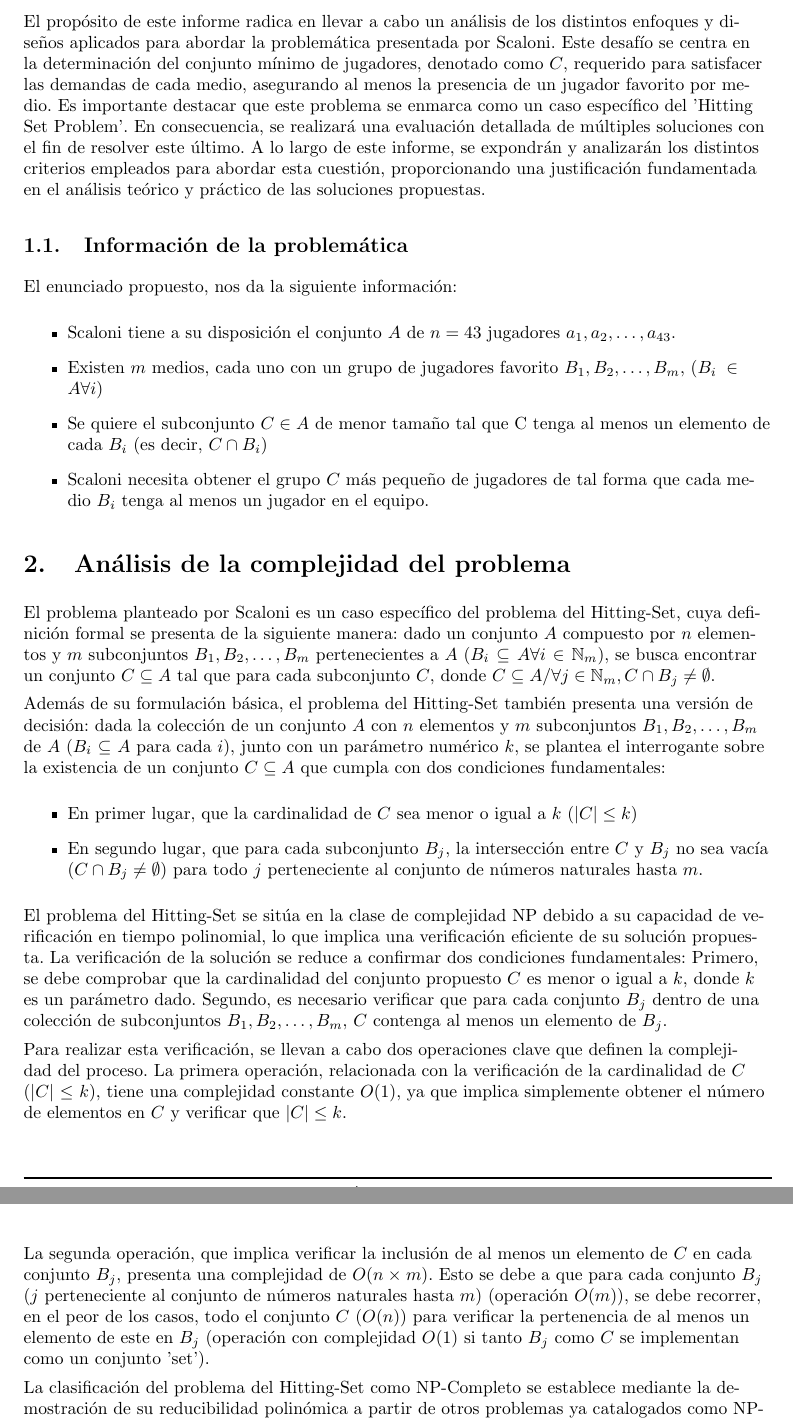
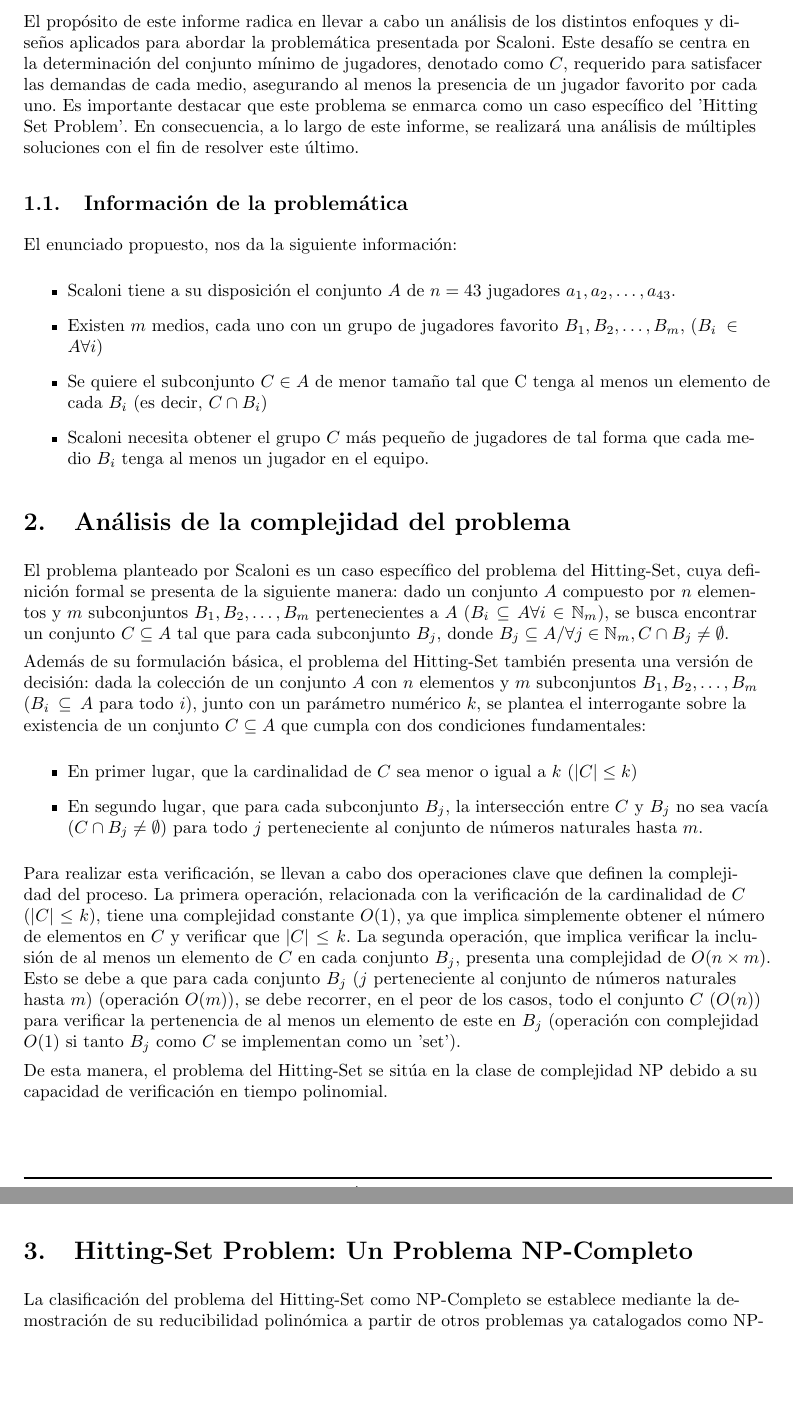
Before and after one commit to ptourne/pim-squad, a LaTeX document (informe/main.tex, which reads informe/tex/analisis-np.tex, informe/tex/introduccion.tex): two parts of pages 3 and 4 of 15, joined at a grey line, cut so that both start at the same text, the shorter picture padded with empty space. Compiled offline with pdfLaTeX.

Commit message:
redaccion

```diff
--- a/informe/tex/analisis-np.tex
+++ b/informe/tex/analisis-np.tex
@@ -4,11 +4,11 @@ El problema planteado por Scaloni es un caso específico del problema del
 Hitting-Set, cuya definición formal se presenta de la siguiente manera: dado un
 conjunto $A$ compuesto por $n$ elementos y $m$ subconjuntos $B_{1}, B_{2}, \dots, B_{m}$
 pertenecientes a $A$ ($B_{i}\subseteq A \forall i \in \mathbb{N}_{m}$), se busca encontrar un conjunto $C \subseteq A$ tal que para cada
-subconjunto $C$, donde $C \subseteq A / \forall j \in \mathbb{N}_{m},  C \cap B_{j}\neq \emptyset$.
+subconjunto $B_{j}$, donde $B_{j} \subseteq A / \forall j \in \mathbb{N}_{m},  C \cap B_{j}\neq \emptyset$.
 
 Además de su formulación básica, el problema del Hitting-Set también presenta una versión
 de decisión: dada la colección de un conjunto $A$ con $n$ elementos y $m$ subconjuntos
-$B_{1}, B_{2}, \dots, B_{m}$ de $A$ ($B_{i}\subseteq A$ para cada $i$), junto con un
+$B_{1}, B_{2}, \dots, B_{m}$ ($B_{i}\subseteq A$ para todo $i$), junto con un
 parámetro numérico $k$, se plantea el interrogante sobre la existencia de un conjunto
 $C \subseteq A$ que cumpla con dos condiciones fundamentales:
 
@@ -17,25 +17,20 @@ $C \subseteq A$ que cumpla con dos condiciones fundamentales:
     \item En segundo lugar, que para cada subconjunto $B_{j}$, la intersección entre $C$ y $B_{j}$ no sea vacía ($C \cap B_{j} \neq \emptyset$) para todo $j$ perteneciente al conjunto de  números naturales hasta $m$.
 \end{itemize}
 
-El problema del Hitting-Set se sitúa en la clase de complejidad NP debido a su capacidad
-de verificación en tiempo polinomial, lo que implica una verificación eficiente de su
-solución propuesta. La verificación de la solución se reduce a confirmar dos condiciones
-fundamentales: Primero, se debe comprobar que la cardinalidad del conjunto propuesto $C$
-es menor o igual a $k$, donde $k$ es un parámetro dado. Segundo, es necesario
-verificar que para cada conjunto $B_{j}$ dentro de una colección de subconjuntos
-$B_{1}, B_{2}, \dots, B_{m}$, $C$ contenga al menos un elemento de $B_{j}$.
-
 Para realizar esta verificación, se llevan a cabo dos operaciones clave que definen la
 complejidad del proceso. La primera operación, relacionada con la verificación de la
 cardinalidad de $C$ ($\left| C \right|\leq k$), tiene una complejidad constante $O(1)$,
 ya que implica simplemente obtener el número de elementos en $C$ y verificar que $\left|C\right| \leq k$.
-
 La segunda operación, que implica verificar la inclusión de al menos un elemento de $C$
 en cada conjunto $B_{j}$, presenta una complejidad de $O(n \times m)$. Esto se debe a
 que para cada conjunto $B_{j}$ ($j$ perteneciente al conjunto de números naturales hasta
 $m$) (operación $O(m)$), se debe recorrer, en el peor de los casos, todo el conjunto $C$
 ($O(n)$) para verificar la pertenencia de al menos un elemento de este en $B_{j}$
-(operación con complejidad $O(1)$ si tanto $B_{j}$ como $C$ se implementan como un conjunto 'set').
+(operación con complejidad $O(1)$ si tanto $B_{j}$ como $C$ se implementan como un 'set').
+
+De esta manera, el problema del Hitting-Set se sitúa en la clase de complejidad NP debido a su capacidad de verificación en tiempo polinomial.
+
+\section{Hitting-Set Problem: Un Problema NP-Completo}
 
 La clasificación del problema del Hitting-Set como NP-Completo se establece mediante la demostración
 de su reducibilidad polinómica a partir de otros problemas ya catalogados como NP-Completo.
--- a/informe/tex/introduccion.tex
+++ b/informe/tex/introduccion.tex
@@ -4,12 +4,9 @@ El propósito de este informe radica en llevar a cabo un análisis de los
 distintos enfoques y diseños aplicados para abordar la problemática presentada por
 Scaloni. Este desafío se centra en la determinación del conjunto mínimo de jugadores,
 denotado como $C$, requerido para satisfacer las demandas de cada medio, asegurando al
-menos la presencia de un jugador favorito por medio. Es importante destacar que este
-problema se enmarca como un caso específico del 'Hitting Set Problem'. En consecuencia,
-se realizará una evaluación detallada de múltiples soluciones con el fin de resolver este
-último. A lo largo de este informe, se expondrán y analizarán los distintos criterios
-empleados para abordar esta cuestión, proporcionando una justificación fundamentada
-en el análisis teórico y práctico de las soluciones propuestas.
+menos la presencia de un jugador favorito por cada uno. Es importante destacar que este
+problema se enmarca como un caso específico del 'Hitting Set Problem'.
+En consecuencia, a lo largo de este informe, se realizará una análisis de múltiples soluciones con el fin de resolver este último.
 
 \subsection{Información de la problemática}
 
```
